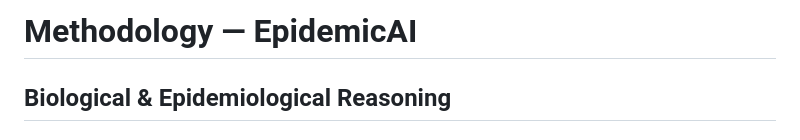
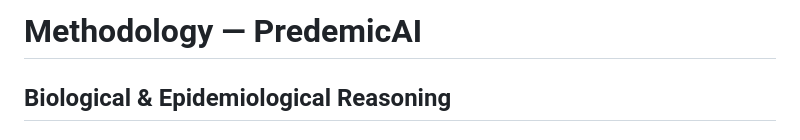
Before and after one commit to piyush4267/PredemicAI, a Markdown page: docs/methodology.md, the part around the change. GitHub-like rendering.

```diff
--- a/docs/methodology.md
+++ b/docs/methodology.md
@@ -1,4 +1,4 @@
-# Methodology — EpidemicAI
+# Methodology — PredemicAI
 
 ## Biological & Epidemiological Reasoning
 
```
